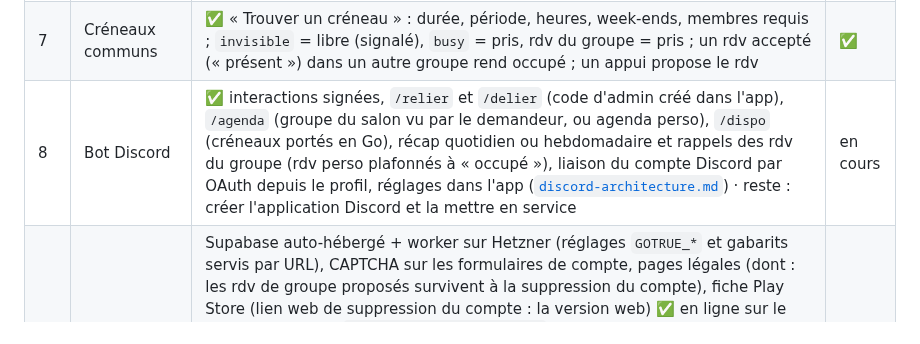
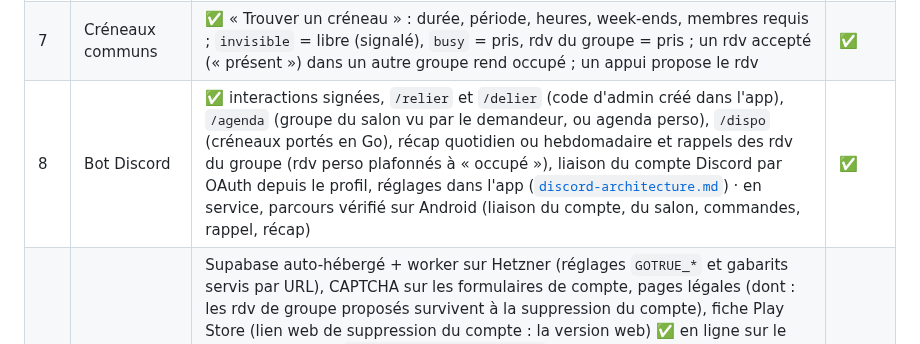
Before and after one commit to Lelio88/Agora, a Markdown page: docs/roadmap.md, the part around the change. Rendered like a GitHub page.

Commit message:
docs: le bot Discord est en service

```diff
--- a/docs/roadmap.md
+++ b/docs/roadmap.md
@@ -13,7 +13,7 @@ tests verts et une doc à jour ([`architecture.md`](./architecture.md)).
 | 5 | Import iCal | ✅ ajout d'un lien (aide Google/Outlook/Apple), relecture toutes les 30 min par le worker (ETag, bail, délai croissant), garde SSRF sur l'adresse résolue, état de synchro en temps réel, « Synchroniser maintenant », rdv importés en lecture seule (visibilité réglable) | ✅ |
 | 6 | Rdv de groupe | ✅ proposer un rdv au groupe (tout membre ; créateur et admins modifient), fiche avec réponses présent / peut-être / absent (par occurrence pour une série), rdv de groupe dans l'agenda perso (ma réponse sur la tuile), agendas de groupe à montrer ou masquer | ✅ |
 | 7 | Créneaux communs | ✅ « Trouver un créneau » : durée, période, heures, week-ends, membres requis ; `invisible` = libre (signalé), `busy` = pris, rdv du groupe = pris ; un rdv accepté (« présent ») dans un autre groupe rend occupé ; un appui propose le rdv | ✅ |
-| 8 | Bot Discord | ✅ interactions signées, `/relier` et `/delier` (code d'admin créé dans l'app), `/agenda` (groupe du salon vu par le demandeur, ou agenda perso), `/dispo` (créneaux portés en Go), récap quotidien ou hebdomadaire et rappels des rdv du groupe (rdv perso plafonnés à « occupé »), liaison du compte Discord par OAuth depuis le profil, réglages dans l'app ([`discord-architecture.md`](./discord-architecture.md)) · reste : créer l'application Discord et la mettre en service | en cours |
+| 8 | Bot Discord | ✅ interactions signées, `/relier` et `/delier` (code d'admin créé dans l'app), `/agenda` (groupe du salon vu par le demandeur, ou agenda perso), `/dispo` (créneaux portés en Go), récap quotidien ou hebdomadaire et rappels des rdv du groupe (rdv perso plafonnés à « occupé »), liaison du compte Discord par OAuth depuis le profil, réglages dans l'app ([`discord-architecture.md`](./discord-architecture.md)) · en service, parcours vérifié sur Android (liaison du compte, du salon, commandes, rappel, récap) | ✅ |
 | 9 | Mise en ligne | Supabase auto-hébergé + worker sur Hetzner (réglages `GOTRUE_*` et gabarits servis par URL), CAPTCHA sur les formulaires de compte, pages légales (dont : les rdv de groupe proposés survivent à la suppression du compte), fiche Play Store (lien web de suppression du compte : la version web) ✅ en ligne sur le Hetzner partagé : `agora.heianenterprise.com` (app web) et `api.agora.heianenterprise.com`, déploiement par `git push origin main:release`, répétition locale avant chaque changement ([`deployment.md`](./deployment.md)) · pages légales publiées (`/legal/`, bilingues : confidentialité, mentions, conditions) · vérification humaine (Turnstile) active sur inscription, connexion, renvoi de code et mot de passe oublié · reste avant d'ouvrir au public : fiche Play Store | en cours |
 | 10 | Transports en commun | Bouton « Y aller » sur la fiche d'un rdv qui a un lieu (`location`) : lien profond vers l'app d'itinéraire du téléphone, en transports, avec l'heure d'arrivée voulue ; départ = position actuelle ou adresse saisie pour ce calcul, **rien de stocké**, aucun sous-traitant. Cible France. Plus tard, si l'usage le justifie : trajet affiché dans Agora (moteur tiers sur les GTFS de transport.data.gouv.fr, géocodage IGN), départ propre à chaque participant et jamais lisible par un autre membre ni par Discord | à faire |
 
```
Also changed, not shown: CLAUDE.md (+2 -2 lines).
